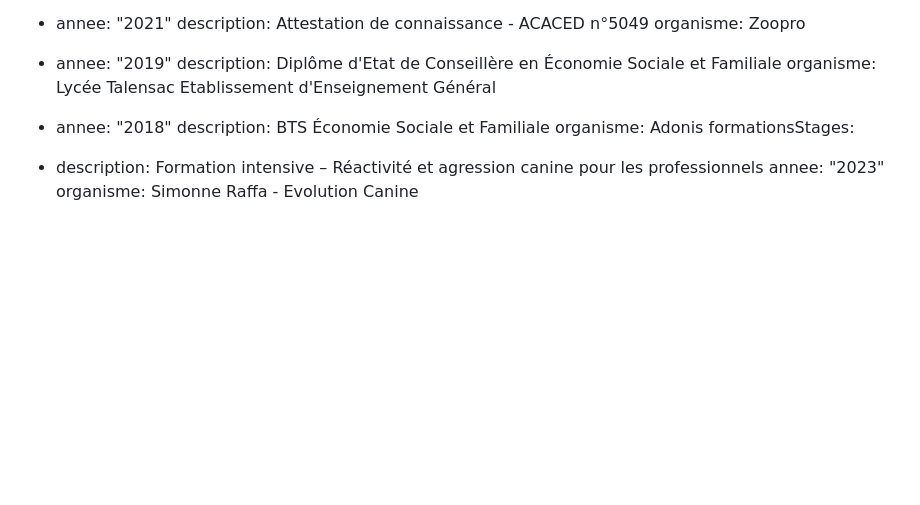
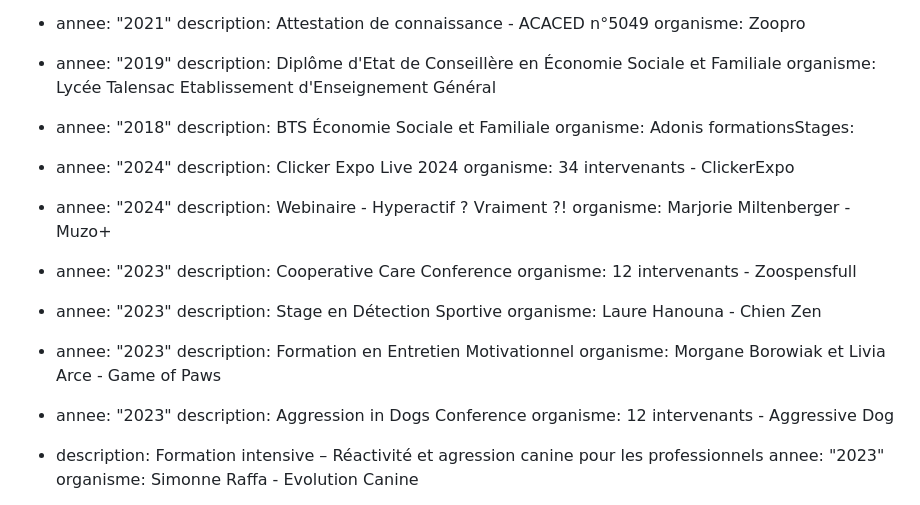
Before and after one commit to jpoupinet/animapaise, a Markdown page: src/pages/a-propos.md, the part around the change. Drawn GitHub-style; blank space fills up the shorter version.

Commit message:
Update Pages “a-propos”

```diff
--- a/src/pages/a-propos.md
+++ b/src/pages/a-propos.md
@@ -45,6 +45,24 @@ diplomesCertificats:
     description: BTS Économie Sociale et Familiale
     organisme: Adonis
 formationsStages:
+  - annee: "2024"
+    description: Clicker Expo Live 2024
+    organisme: 34 intervenants - ClickerExpo
+  - annee: "2024"
+    description: Webinaire - Hyperactif ? Vraiment ?!
+    organisme: Marjorie Miltenberger - Muzo+
+  - annee: "2023"
+    description: Cooperative Care Conference
+    organisme: 12 intervenants - Zoospensfull
+  - annee: "2023"
+    description: Stage en Détection Sportive
+    organisme: Laure Hanouna - Chien Zen
+  - annee: "2023"
+    description: Formation en Entretien Motivationnel
+    organisme: Morgane Borowiak et Livia Arce - Game of Paws
+  - annee: "2023"
+    description: Aggression in Dogs Conference
+    organisme: 12 intervenants - Aggressive Dog
   - description: Formation intensive – Réactivité et agression canine pour les
       professionnels
     annee: "2023"
```
